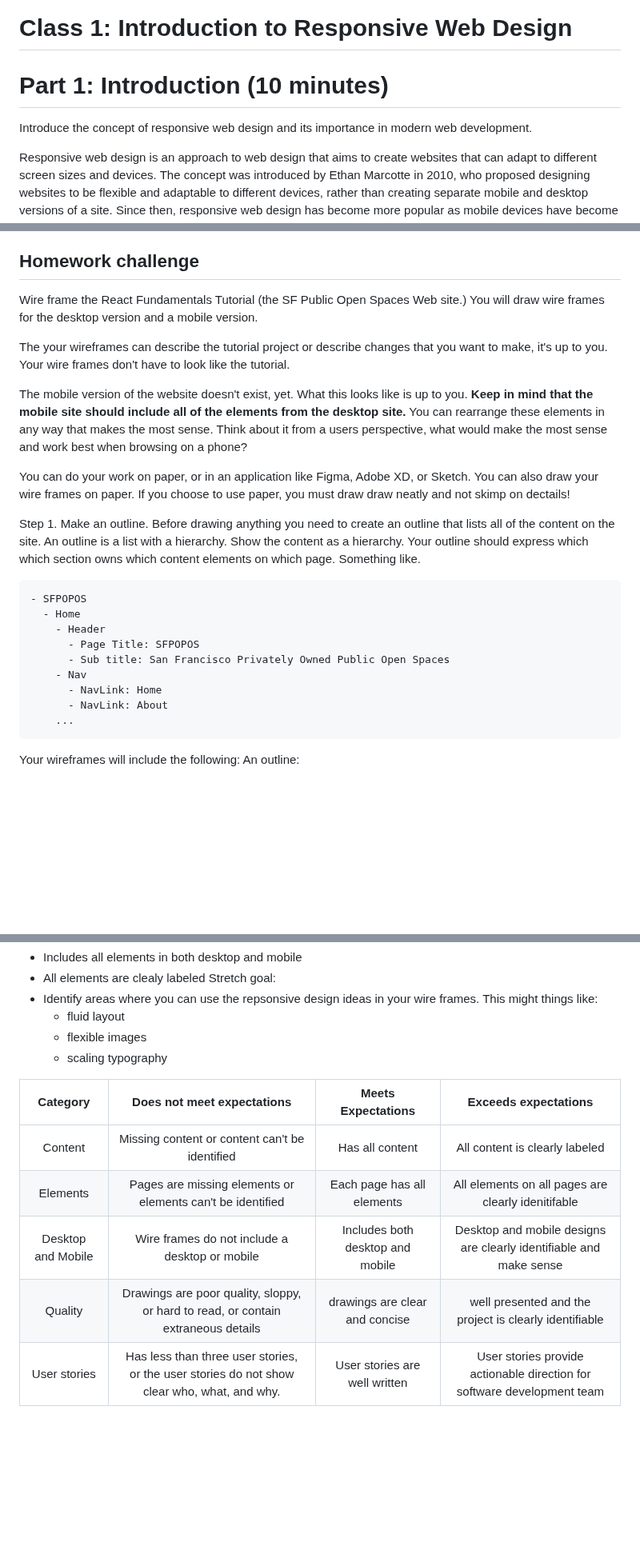
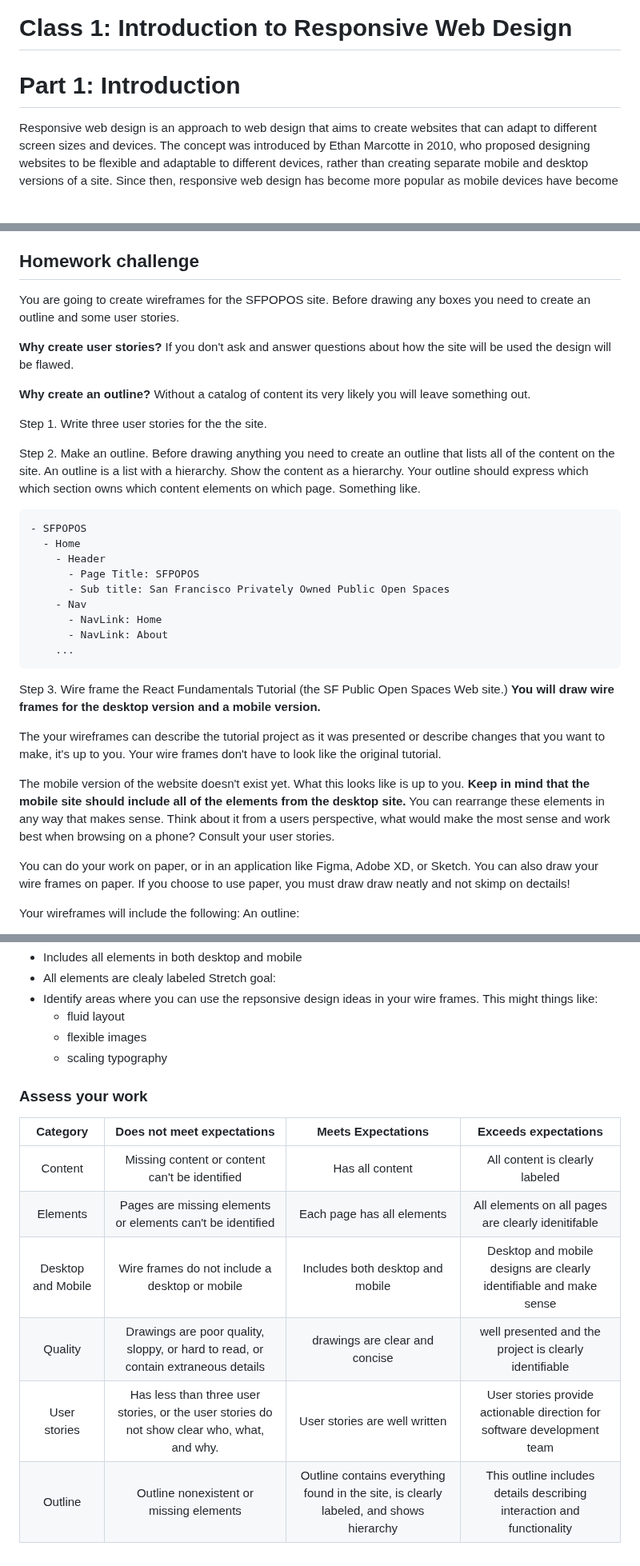
Before and after one commit to mikeygough/my-ACS-2330-Responsive-Web-Design, a Markdown page: class-1.md, 3 parts joined by grey strips. Shown at 80% size. GitHub-like rendering; blank space fills up the shorter version.

````diff
--- a/class-1.md
+++ b/class-1.md
@@ -1,8 +1,6 @@
 # Class 1: Introduction to Responsive Web Design
 
-# Part 1: Introduction (10 minutes)
-
-Introduce the concept of responsive web design and its importance in modern web development.
+# Part 1: Introduction
 
 Responsive web design is an approach to web design that aims to create websites that can adapt to different screen sizes and devices. The concept was introduced by Ethan Marcotte in 2010, who proposed designing websites to be flexible and adaptable to different devices, rather than creating separate mobile and desktop versions of a site. Since then, responsive web design has become more popular as mobile devices have become prevalent, and most modern websites are built using responsive web design techniques. With the increasing popularity of mobile devices and the introduction of new technologies, responsive web design is likely to continue to evolve and adapt to new devices and technologies in the future.
 
@@ -69,15 +67,15 @@ Tips and guidelines to help you draw a wireframe:
 
 ## Homework challenge
 
-Wire frame the React Fundamentals Tutorial (the SF Public Open Spaces Web site.) You will draw wire frames for the desktop version and a mobile version.
+You are going to create wireframes for the SFPOPOS site. Before drawing any boxes you need to create an outline and some user stories.
 
-The your wireframes can describe the tutorial project or describe changes that you want to make, it's up to you. Your wire frames don't have to look like the tutorial.
+**Why create user stories?** If you don't ask and answer questions about how the site will be used the design will be flawed.
 
-The mobile version of the website doesn't exist, yet. What this looks like is up to you. **Keep in mind that the mobile site should include all of the elements from the desktop site.** You can rearrange these elements in any way that makes the most sense. Think about it from a users perspective, what would make the most sense and work best when browsing on a phone?
+**Why create an outline?** Without a catalog of content its very likely you will leave something out.
 
-You can do your work on paper, or in an application like Figma, Adobe XD, or Sketch. You can also draw your wire frames on paper. If you choose to use paper, you must draw draw neatly and not skimp on dectails!
+Step 1. Write three user stories for the the site.
 
-Step 1. Make an outline. Before drawing anything you need to create an outline that lists all of the content on the site. An outline is a list with a hierarchy. Show the content as a hierarchy. Your outline should express which which section owns which content elements on which page. Something like.
+Step 2. Make an outline. Before drawing anything you need to create an outline that lists all of the content on the site. An outline is a list with a hierarchy. Show the content as a hierarchy. Your outline should express which which section owns which content elements on which page. Something like.
 
 ```
 - SFPOPOS
@@ -90,6 +88,14 @@ Step 1. Make an outline. Before drawing anything you need to create an outline t
       - NavLink: About
     ...
 ```
+
+Step 3. Wire frame the React Fundamentals Tutorial (the SF Public Open Spaces Web site.) **You will draw wire frames for the desktop version and a mobile version.**
+
+The your wireframes can describe the tutorial project as it was presented or describe changes that you want to make, it's up to you. Your wire frames don't have to look like the original tutorial.
+
+The mobile version of the website doesn't exist yet. What this looks like is up to you. **Keep in mind that the mobile site should include all of the elements from the desktop site.** You can rearrange these elements in any way that makes sense. Think about it from a users perspective, what would make the most sense and work best when browsing on a phone? Consult your user stories.
+
+You can do your work on paper, or in an application like Figma, Adobe XD, or Sketch. You can also draw your wire frames on paper. If you choose to use paper, you must draw draw neatly and not skimp on dectails!
 
 Your wireframes will include the following:
 An outline:
@@ -108,10 +114,13 @@ Stretch goal:
   - flexible images
   - scaling typography
 
+### Assess your work
+
 | Category | Does not meet expectations | Meets Expectations | Exceeds expectations |
 |:--------:|:--------------------------:|:------------------:|:--------------------:|
-| Content  | Missing content or content can't be identified | Has all content | All content is clearly labeled |
+| Content | Missing content or content can't be identified | Has all content | All content is clearly labeled |
 | Elements | Pages are missing elements or elements can't be identified | Each page has all elements | All elements on all pages are clearly idenitifable |
 | Desktop and Mobile | Wire frames do not include a desktop or mobile | Includes both desktop and mobile | Desktop and mobile designs are clearly identifiable and make sense |
 | Quality | Drawings are poor quality, sloppy, or hard to read, or contain extraneous details | drawings are clear and concise | well presented and the project is clearly identifiable |
 | User stories | Has less than three user stories, or the user stories do not show clear who, what, and why. | User stories are well written | User stories provide actionable direction for software development team |
+| Outline | Outline nonexistent or missing elements | Outline contains everything found in the site, is clearly labeled, and shows hierarchy | This outline includes details describing interaction and functionality |
````
Also changed, not shown: other parts of class-1.md (+1 -1 lines).
